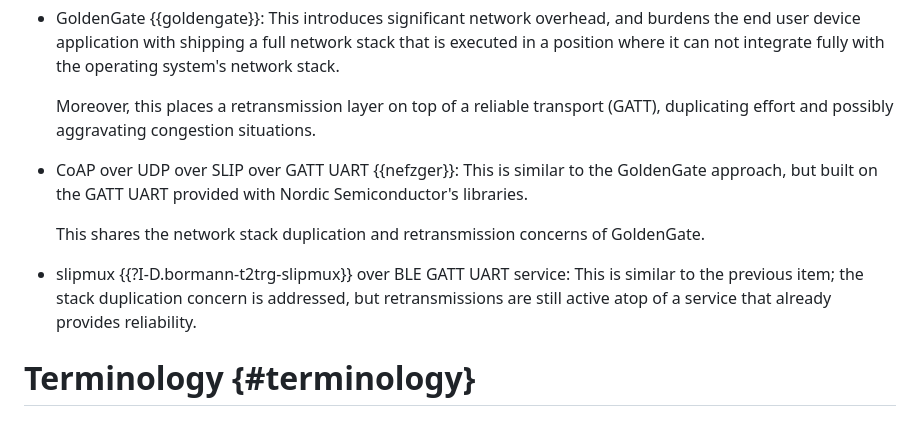
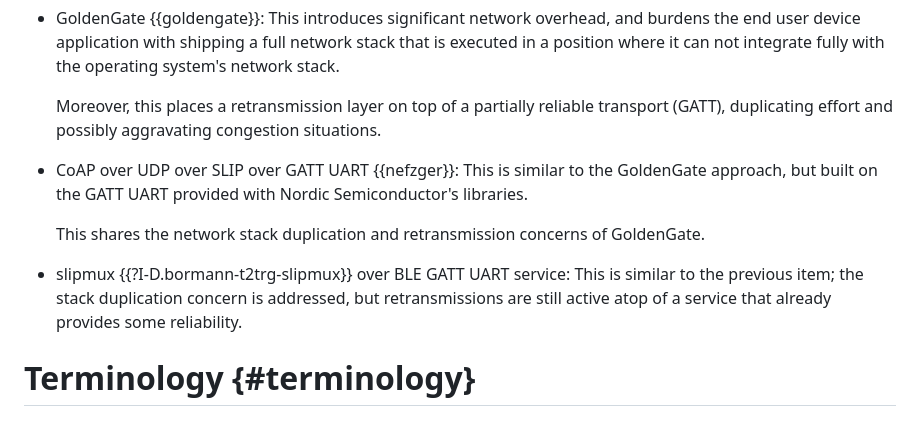
Before and after one commit to core-wg/coap-over-gatt, a Markdown page: draft-amsuess-core-coap-over-gatt.md, the part around the change. GitHub-like rendering.

Commit message:
Alternatives: Relax reliability statement

```diff
--- a/draft-amsuess-core-coap-over-gatt.md
+++ b/draft-amsuess-core-coap-over-gatt.md
@@ -127,7 +127,7 @@ Several approaches were considered, but considered unsuitable for the intended u
   and burdens the end user device application with shipping a full network stack
   that is executed in a position where it can not integrate fully with the operating system's network stack.
 
-  Moreover, this places a retransmission layer on top of a reliable transport (GATT),
+  Moreover, this places a retransmission layer on top of a partially reliable transport (GATT),
   duplicating effort and possibly aggravating congestion situations.
 
 * CoAP over UDP over SLIP over GATT UART {{nefzger}}:
@@ -139,7 +139,7 @@ Several approaches were considered, but considered unsuitable for the intended u
 * slipmux {{?I-D.bormann-t2trg-slipmux}} over BLE GATT UART service:
   This is similar to the previous item;
   the stack duplication concern is addressed,
-  but retransmissions are still active atop of a service that already provides reliability.
+  but retransmissions are still active atop of a service that already provides some reliability.
 
 # Terminology {#terminology}
 
```
